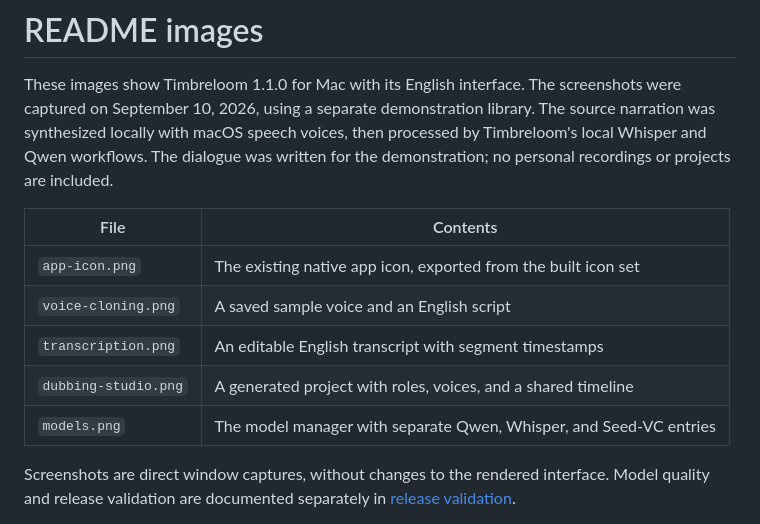
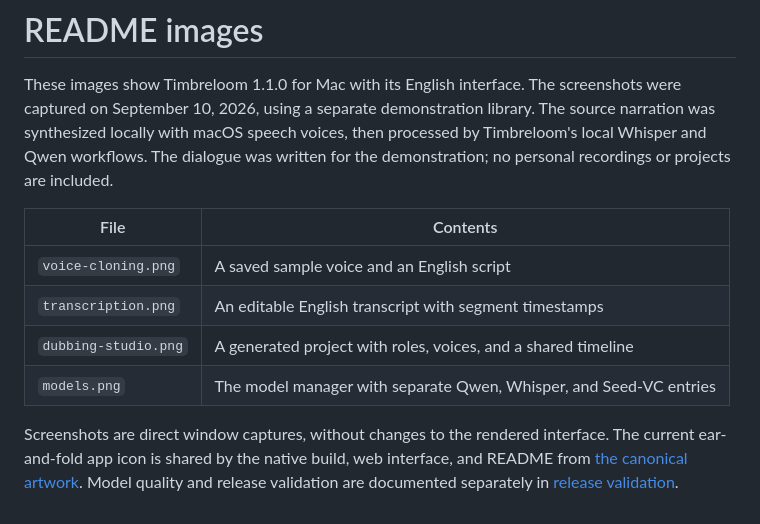
Before and after one commit to Audiofool934/Timbreloom, a Markdown page: docs/assets/README.md, the part around the change. GitHub-like rendering.

```diff
--- a/docs/assets/README.md
+++ b/docs/assets/README.md
@@ -7,11 +7,11 @@ The dialogue was written for the demonstration; no personal recordings or projec
 
 | File | Contents |
 | --- | --- |
-| `app-icon.png` | The existing native app icon, exported from the built icon set |
 | `voice-cloning.png` | A saved sample voice and an English script |
 | `transcription.png` | An editable English transcript with segment timestamps |
 | `dubbing-studio.png` | A generated project with roles, voices, and a shared timeline |
 | `models.png` | The model manager with separate Qwen, Whisper, and Seed-VC entries |
 
 Screenshots are direct window captures, without changes to the rendered interface.
+The current ear-and-fold app icon is shared by the native build, web interface, and README from [the canonical artwork](../../static/app-icon.png).
 Model quality and release validation are documented separately in [release validation](../release-readiness.md).
```
Also changed, not shown: README.md (+1 -1 lines), docs/assets/app-icon.png (deleted), static/app-icon.png (added), 6 other files.
